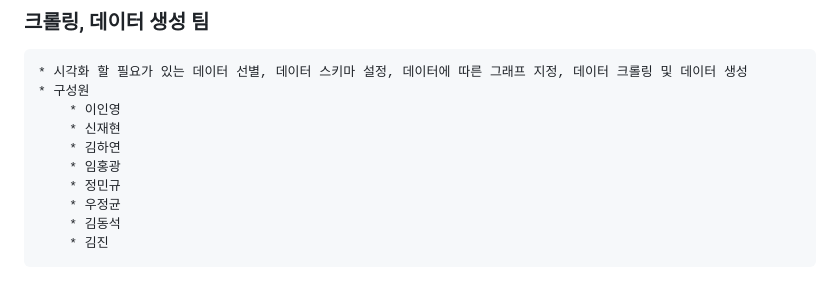
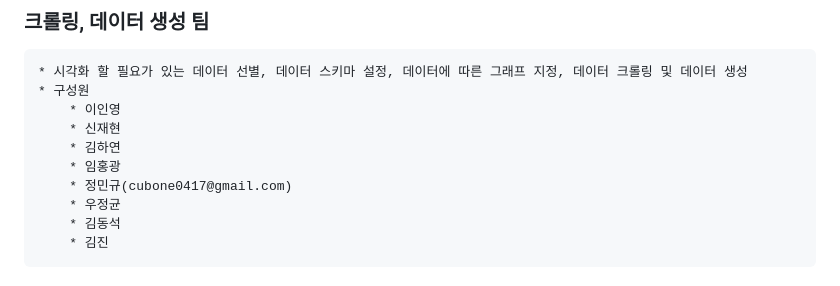
Before and after one commit to jejudatavisualization/jejudatavisualization, a Markdown page: README.md, the part around the change. Drawn GitHub-style.

Commit message:
Update README.md
Add email

```diff
--- a/README.md
+++ b/README.md
@@ -43,7 +43,7 @@
         * 신재현
         * 김하연
         * 임홍광
-        * 정민규
+        * 정민규(cubone0417@gmail.com)
         * 우정균
         * 김동석
         * 김진
```
